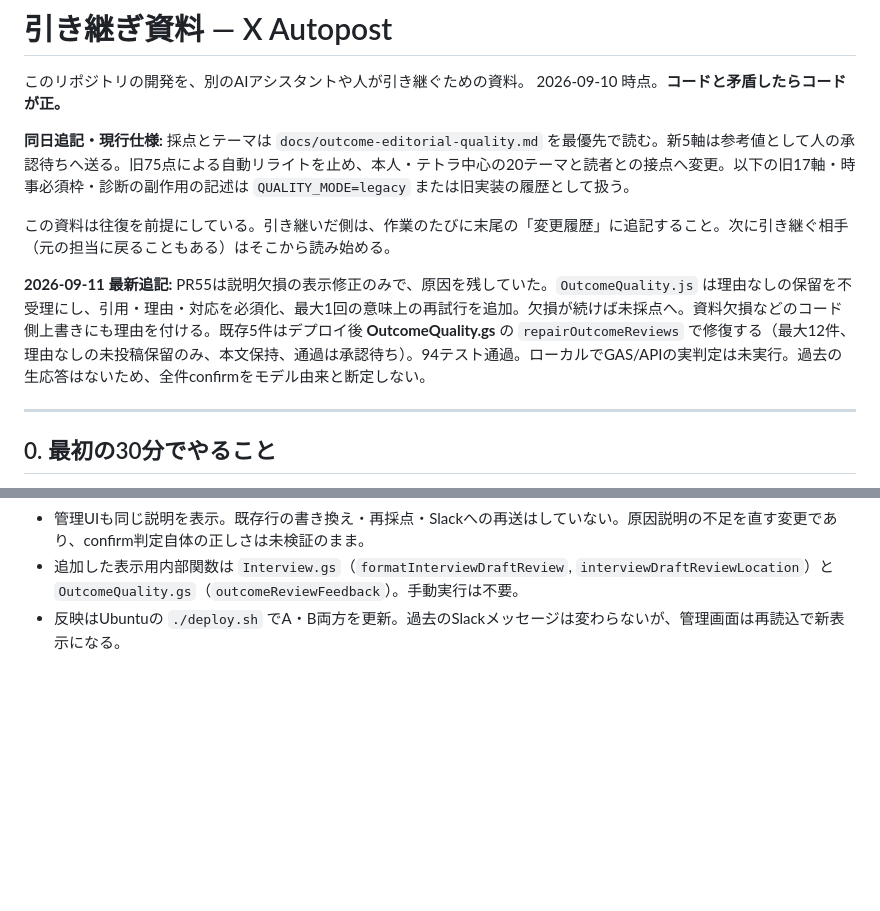
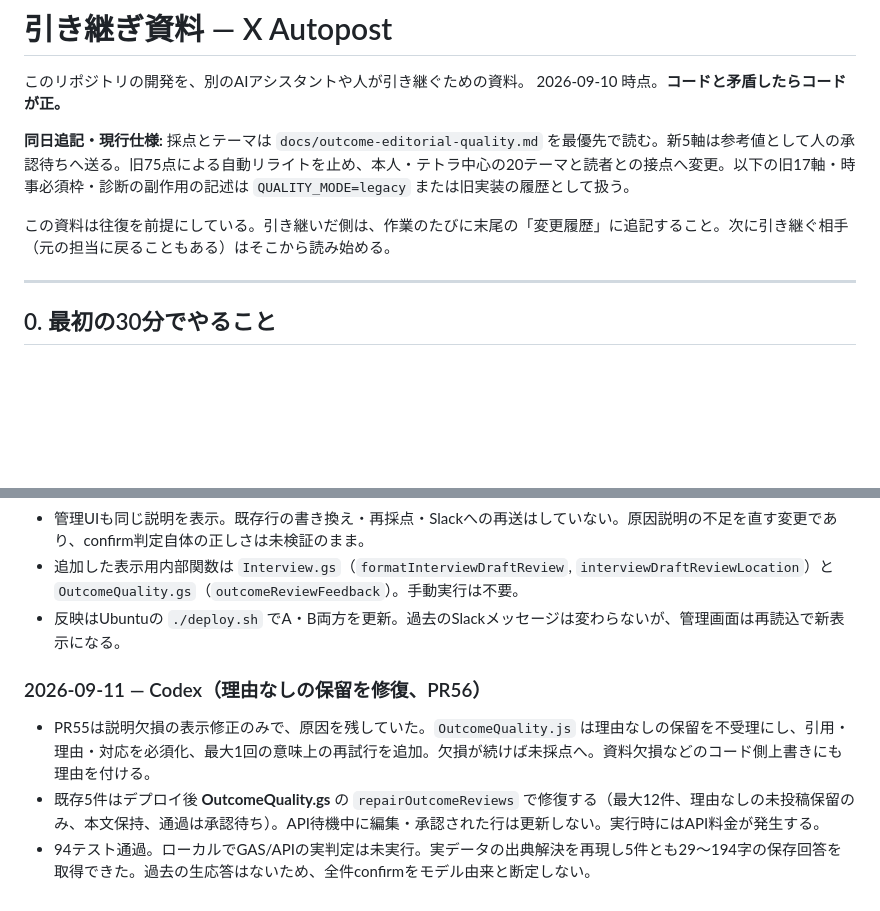
Before and after one commit to matrixtask/X_autopost, a Markdown page: HANDOFF.md, 2 parts joined by grey strips. Drawn GitHub-style; blank space fills up the shorter version.

Commit message:
Record review repair in handoff change history

```diff
--- a/HANDOFF.md
+++ b/HANDOFF.md
@@ -6,8 +6,6 @@
 **同日追記・現行仕様:** 採点とテーマは `docs/outcome-editorial-quality.md` を最優先で読む。新5軸は参考値として人の承認待ちへ送る。旧75点による自動リライトを止め、本人・テトラ中心の20テーマと読者との接点へ変更。以下の旧17軸・時事必須枠・診断の副作用の記述は `QUALITY_MODE=legacy` または旧実装の履歴として扱う。
 
 この資料は往復を前提にしている。引き継いだ側は、作業のたびに末尾の「変更履歴」に追記すること。次に引き継ぐ相手（元の担当に戻ることもある）はそこから読み始める。
-
-**2026-09-11 最新追記:** PR55は説明欠損の表示修正のみで、原因を残していた。`OutcomeQuality.js` は理由なしの保留を不受理にし、引用・理由・対応を必須化、最大1回の意味上の再試行を追加。欠損が続けば未採点へ。資料欠損などのコード側上書きにも理由を付ける。既存5件はデプロイ後 **OutcomeQuality.gs** の `repairOutcomeReviews` で修復する（最大12件、理由なしの未投稿保留のみ、本文保持、通過は承認待ち）。94テスト通過。ローカルでGAS/APIの実判定は未実行。過去の生応答はないため、全件confirmをモデル由来と断定しない。
 
 ---
 
@@ -334,3 +332,9 @@ draft（生成直後）→ 採点 → ready（合格・承認待ち）→ approv
 - 管理UIも同じ説明を表示。既存行の書き換え・再採点・Slackへの再送はしていない。原因説明の不足を直す変更であり、confirm判定自体の正しさは未検証のまま。
 - 追加した表示用内部関数は `Interview.gs`（`formatInterviewDraftReview`, `interviewDraftReviewLocation`）と `OutcomeQuality.gs`（`outcomeReviewFeedback`）。手動実行は不要。
 - 反映はUbuntuの `./deploy.sh` でA・B両方を更新。過去のSlackメッセージは変わらないが、管理画面は再読込で新表示になる。
+
+### 2026-09-11 — Codex（理由なしの保留を修復、PR56）
+
+- PR55は説明欠損の表示修正のみで、原因を残していた。`OutcomeQuality.js` は理由なしの保留を不受理にし、引用・理由・対応を必須化、最大1回の意味上の再試行を追加。欠損が続けば未採点へ。資料欠損などのコード側上書きにも理由を付ける。
+- 既存5件はデプロイ後 **OutcomeQuality.gs** の `repairOutcomeReviews` で修復する（最大12件、理由なしの未投稿保留のみ、本文保持、通過は承認待ち）。API待機中に編集・承認された行は更新しない。実行時にはAPI料金が発生する。
+- 94テスト通過。ローカルでGAS/APIの実判定は未実行。実データの出典解決を再現し5件とも29〜194字の保存回答を取得できた。過去の生応答はないため、全件confirmをモデル由来と断定しない。
```
